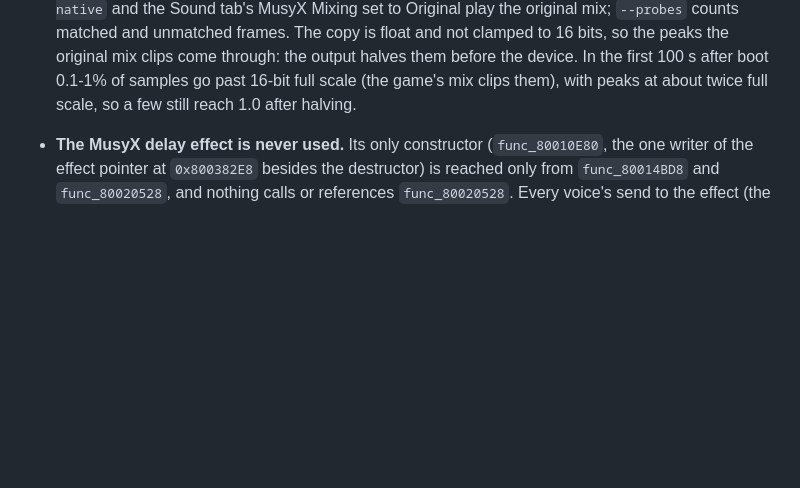
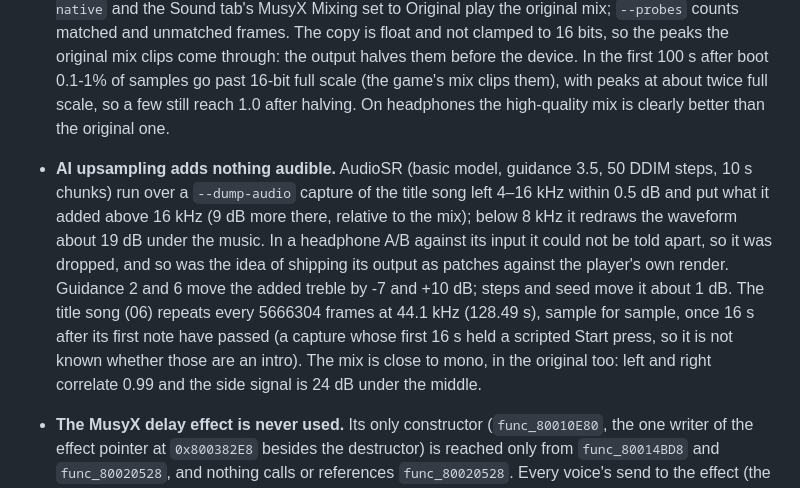
Before and after one commit to amazingalek/rush-2049-recomp, a Markdown page: docs/games/rush2049.md, the part around the change. GitHub-like rendering; blank space fills up the shorter version.

Commit message:
docs: AI upsampling of the MusyX mix adds nothing audible
AudioSR over the title song's high-quality mix only adds treble above 16 kHz,
and a headphone A/B could not tell it from its input. Also records the title
song's loop length and that the mix is close to mono.

Co-Authored-By: Claude Opus 5.5 <noreply@anthropic.com>

```diff
--- a/docs/games/rush2049.md
+++ b/docs/games/rush2049.md
@@ -361,6 +361,16 @@ it confirms the scheduler, `sprintf`, the inflate routines and a few libultra he
   frames. The copy is float and not clamped to 16 bits, so the peaks the original mix clips come through: the
   output halves them before the device. In the first 100 s after boot 0.1-1% of samples go past 16-bit full
   scale (the game's mix clips them), with peaks at about twice full scale, so a few still reach 1.0 after halving.
+  On headphones the high-quality mix is clearly better than the original one.
+- **AI upsampling adds nothing audible.** AudioSR (basic model, guidance 3.5, 50 DDIM steps, 10 s chunks) run over
+  a `--dump-audio` capture of the title song left 4–16 kHz within 0.5 dB and put what it added above 16 kHz (9 dB
+  more there, relative to the mix); below 8 kHz it redraws the waveform about 19 dB under the music. In a headphone
+  A/B against its input it could not be told apart, so it was dropped, and so was the idea of shipping its output as
+  patches against the player's own render. Guidance 2 and 6 move the added treble by -7 and +10 dB; steps and seed
+  move it about 1 dB. The title song (06) repeats every 5666304 frames at 44.1 kHz (128.49 s), sample for sample,
+  once 16 s after its first note have passed (a capture whose first 16 s held a scripted Start press, so it is not
+  known whether those are an intro). The mix is close to mono, in the original too: left and right correlate 0.99
+  and the side signal is 24 dB under the middle.
 - **The MusyX delay effect is never used.** Its only constructor (`func_80010E80`, the one writer of the effect
   pointer at `0x800382E8` besides the destructor) is reached only from `func_80014BD8` and `func_80020528`, and
   nothing calls or references `func_80020528`. Every voice's send to the effect (the fourth envelope) is 0, and
```
